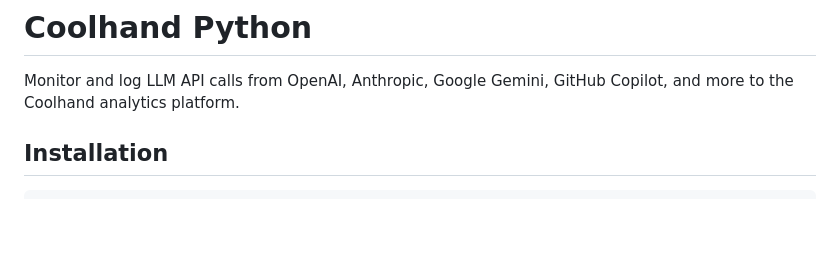
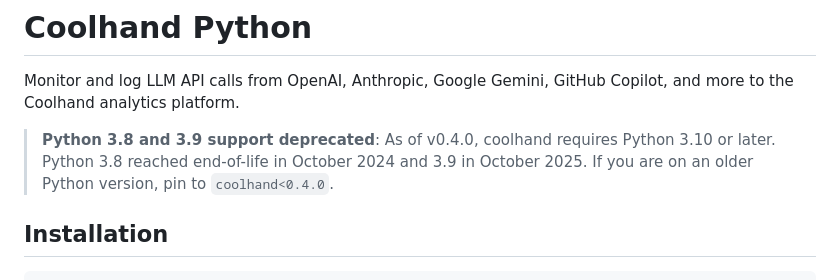
Before and after one commit to Coolhand-Labs/coolhand-python, a Markdown page: README.md, the part around the change. Rendered like a GitHub page; blank space fills up the shorter version.

Commit message:
Add deprecation notice for Python 3.8/3.9 in README
Co-Authored-By: Claude Sonnet 4.6 <noreply@anthropic.com>

```diff
--- a/README.md
+++ b/README.md
@@ -1,6 +1,8 @@
 # Coolhand Python
 
 Monitor and log LLM API calls from OpenAI, Anthropic, Google Gemini, GitHub Copilot, and more to the Coolhand analytics platform.
+
+> **Python 3.8 and 3.9 support deprecated**: As of v0.4.0, coolhand requires Python 3.10 or later. Python 3.8 reached end-of-life in October 2024 and 3.9 in October 2025. If you are on an older Python version, pin to `coolhand<0.4.0`.
 
 ## Installation
 
```
